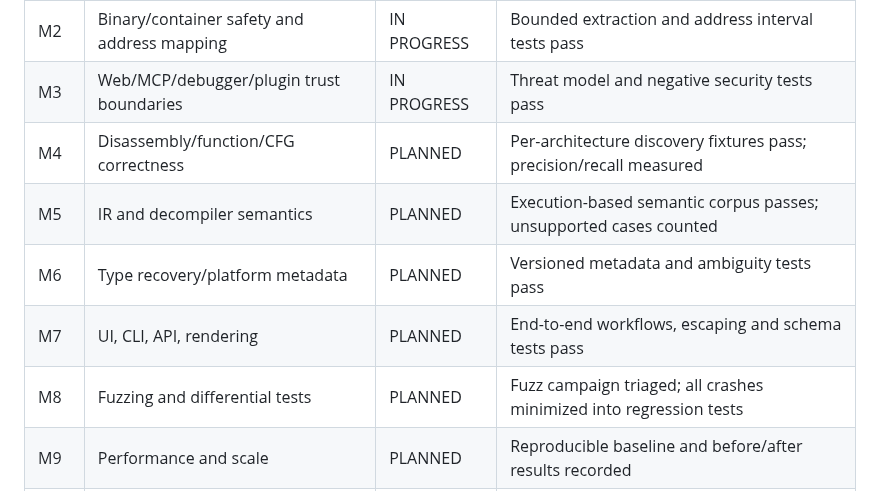
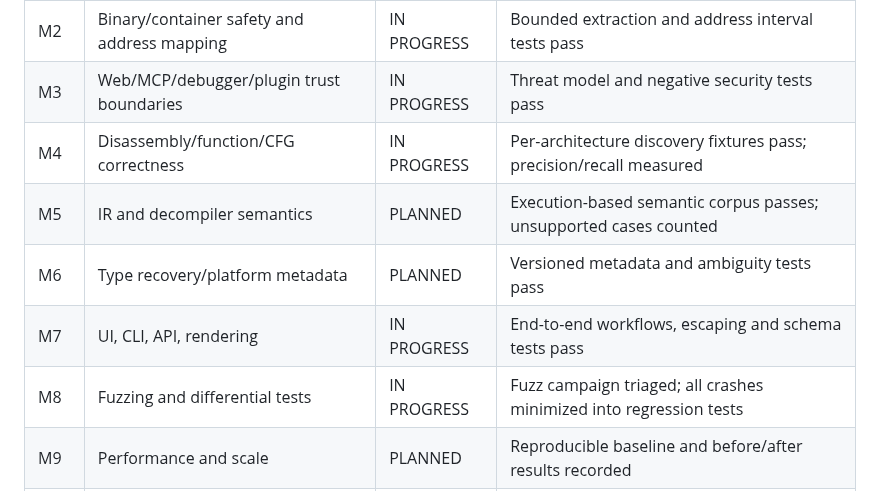
Before and after one commit to sagarchive/rdis, a Markdown page: docs/audit/MILESTONES.md, the part around the change. GitHub-like rendering.

Commit message:
Track WebAssembly, rendering and malformed-input coverage as active milestones

```diff
--- a/docs/audit/MILESTONES.md
+++ b/docs/audit/MILESTONES.md
@@ -8,11 +8,11 @@ Milestones are not complete until their acceptance gates have reproducible evide
 | M1 | Cache/document identity and concurrency | IN PROGRESS | Exact-content invalidation and concurrency tests pass |
 | M2 | Binary/container safety and address mapping | IN PROGRESS | Bounded extraction and address interval tests pass |
 | M3 | Web/MCP/debugger/plugin trust boundaries | IN PROGRESS | Threat model and negative security tests pass |
-| M4 | Disassembly/function/CFG correctness | PLANNED | Per-architecture discovery fixtures pass; precision/recall measured |
+| M4 | Disassembly/function/CFG correctness | IN PROGRESS | Per-architecture discovery fixtures pass; precision/recall measured |
 | M5 | IR and decompiler semantics | PLANNED | Execution-based semantic corpus passes; unsupported cases counted |
 | M6 | Type recovery/platform metadata | PLANNED | Versioned metadata and ambiguity tests pass |
-| M7 | UI, CLI, API, rendering | PLANNED | End-to-end workflows, escaping and schema tests pass |
-| M8 | Fuzzing and differential tests | PLANNED | Fuzz campaign triaged; all crashes minimized into regression tests |
+| M7 | UI, CLI, API, rendering | IN PROGRESS | End-to-end workflows, escaping and schema tests pass |
+| M8 | Fuzzing and differential tests | IN PROGRESS | Fuzz campaign triaged; all crashes minimized into regression tests |
 | M9 | Performance and scale | PLANNED | Reproducible baseline and before/after results recorded |
 | M10 | Packaging and release | IN PROGRESS | Clean source/wheel/container install and entry points verified |
 
```
